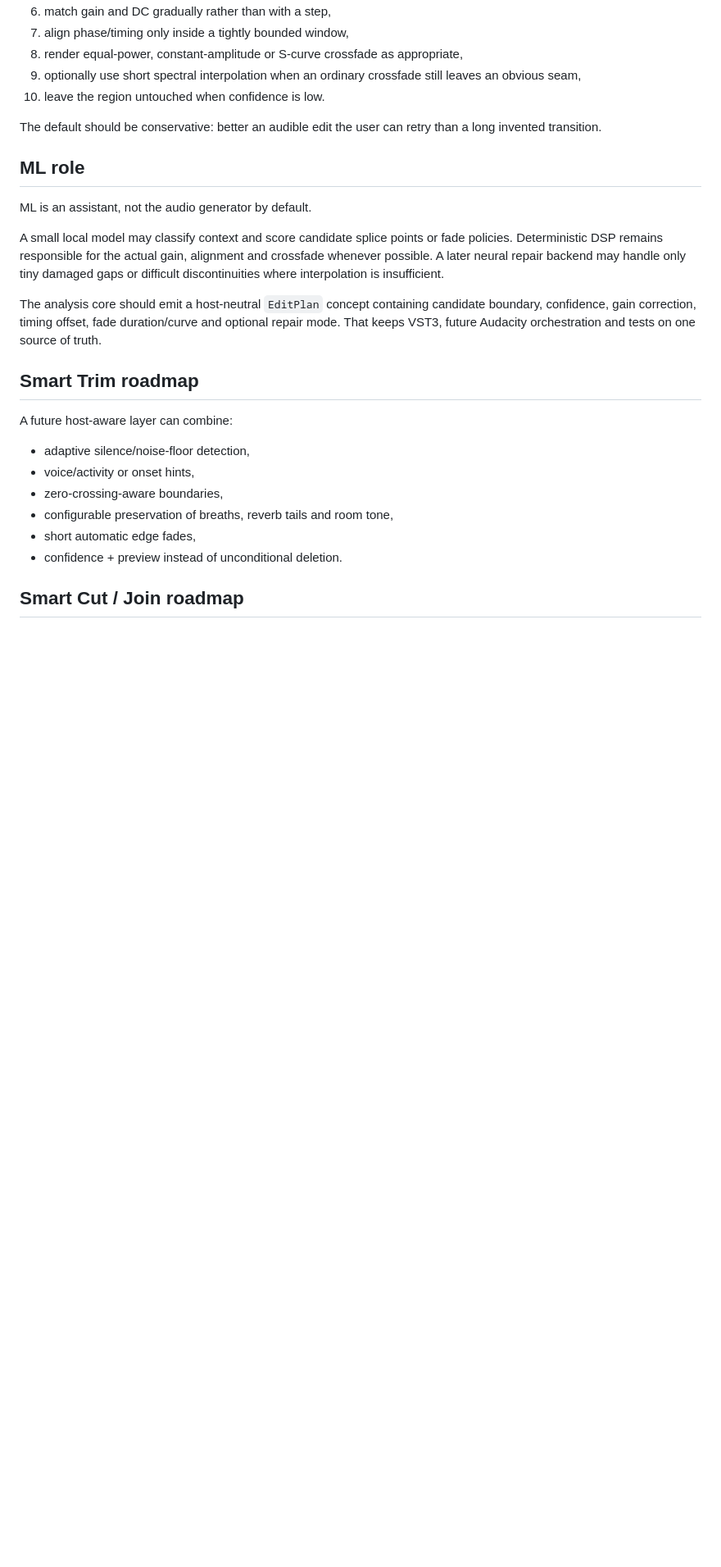
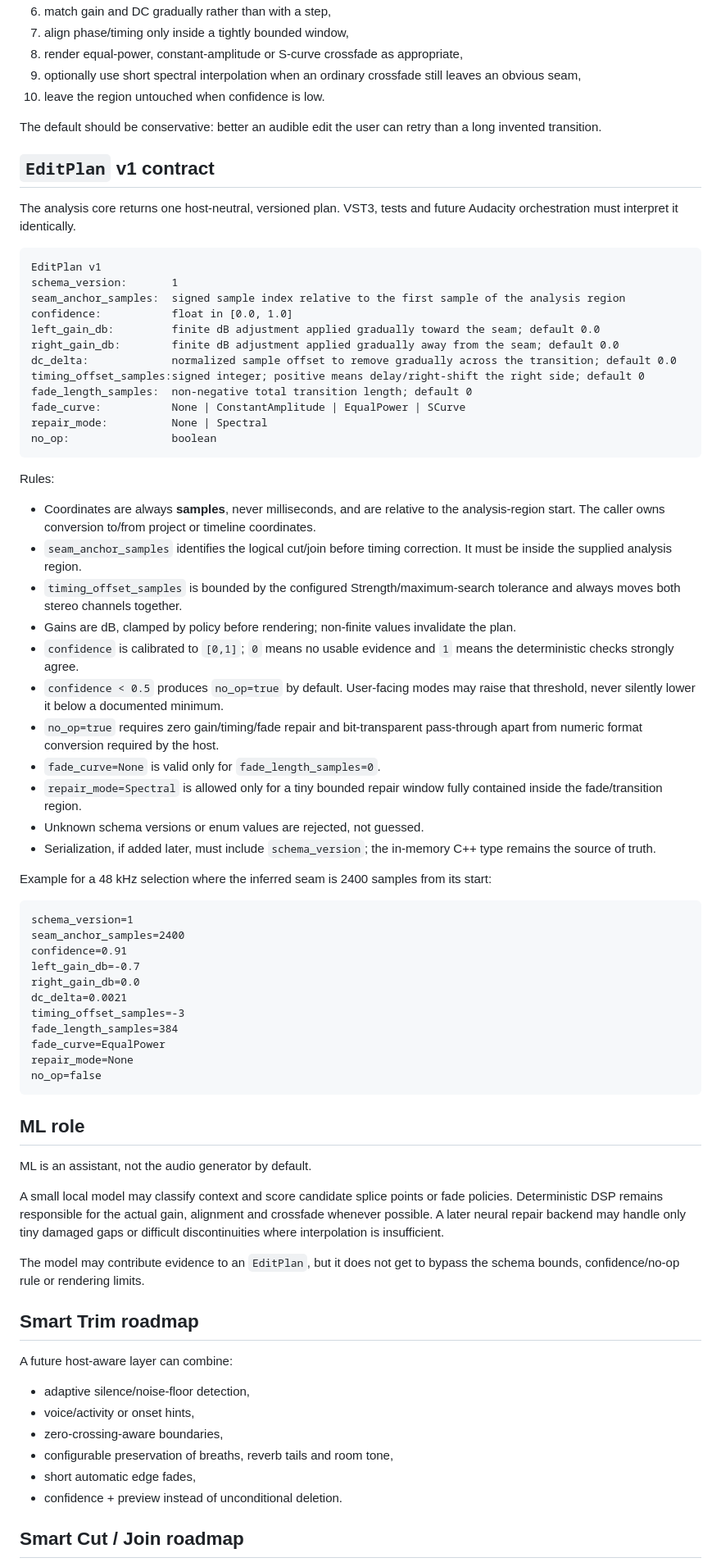
Before and after one commit to twojstar/twojstar, a Markdown page: audacity/smart-edit/README.md, the part around one of its changes. Shown at 82% size. Drawn GitHub-style; blank space fills up the shorter version.

Commit message:
docs(audacity): define Smart Transition contracts

````diff
--- a/audacity/smart-edit/README.md
+++ b/audacity/smart-edit/README.md
@@ -36,13 +54,62 @@ For a short region around a seam:
 
 The default should be conservative: better an audible edit the user can retry than a long invented transition.
 
+## `EditPlan` v1 contract
+
+The analysis core returns one host-neutral, versioned plan. VST3, tests and future Audacity orchestration must interpret it identically.
+
+```text
+EditPlan v1
+schema_version:       1
+seam_anchor_samples:  signed sample index relative to the first sample of the analysis region
+confidence:           float in [0.0, 1.0]
+left_gain_db:         finite dB adjustment applied gradually toward the seam; default 0.0
+right_gain_db:        finite dB adjustment applied gradually away from the seam; default 0.0
+dc_delta:             normalized sample offset to remove gradually across the transition; default 0.0
+timing_offset_samples:signed integer; positive means delay/right-shift the right side; default 0
+fade_length_samples:  non-negative total transition length; default 0
+fade_curve:           None | ConstantAmplitude | EqualPower | SCurve
+repair_mode:          None | Spectral
+no_op:                boolean
+```
+
+Rules:
+
+- Coordinates are always **samples**, never milliseconds, and are relative to the analysis-region start. The caller owns conversion to/from project or timeline coordinates.
+- `seam_anchor_samples` identifies the logical cut/join before timing correction. It must be inside the supplied analysis region.
+- `timing_offset_samples` is bounded by the configured Strength/maximum-search tolerance and always moves both stereo channels together.
+- Gains are dB, clamped by policy before rendering; non-finite values invalidate the plan.
+- `confidence` is calibrated to `[0,1]`; `0` means no usable evidence and `1` means the deterministic checks strongly agree.
+- `confidence < 0.5` produces `no_op=true` by default. User-facing modes may raise that threshold, never silently lower it below a documented minimum.
+- `no_op=true` requires zero gain/timing/fade repair and bit-transparent pass-through apart from numeric format conversion required by the host.
+- `fade_curve=None` is valid only for `fade_length_samples=0`.
+- `repair_mode=Spectral` is allowed only for a tiny bounded repair window fully contained inside the fade/transition region.
+- Unknown schema versions or enum values are rejected, not guessed.
+- Serialization, if added later, must include `schema_version`; the in-memory C++ type remains the source of truth.
+
+Example for a 48 kHz selection where the inferred seam is 2400 samples from its start:
+
+```text
+schema_version=1
+seam_anchor_samples=2400
+confidence=0.91
+left_gain_db=-0.7
+right_gain_db=0.0
+dc_delta=0.0021
+timing_offset_samples=-3
+fade_length_samples=384
+fade_curve=EqualPower
+repair_mode=None
+no_op=false
+```
+
 ## ML role
 
 ML is an assistant, not the audio generator by default.
 
 A small local model may classify context and score candidate splice points or fade policies. Deterministic DSP remains responsible for the actual gain, alignment and crossfade whenever possible. A later neural repair backend may handle only tiny damaged gaps or difficult discontinuities where interpolation is insufficient.
 
-The analysis core should emit a host-neutral `EditPlan` concept containing candidate boundary, confidence, gain correction, timing offset, fade duration/curve and optional repair mode. That keeps VST3, future Audacity orchestration and tests on one source of truth.
+The model may contribute evidence to an `EditPlan`, but it does not get to bypass the schema bounds, confidence/no-op rule or rendering limits.
 
 ## Smart Trim roadmap
 
````
Also changed, not shown: other parts of audacity/smart-edit/README.md (+18 -0 lines).
